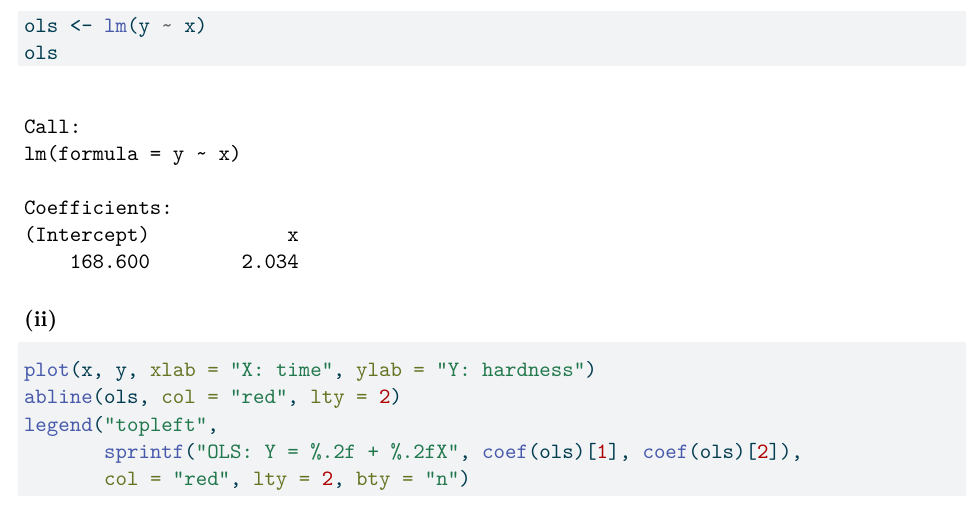
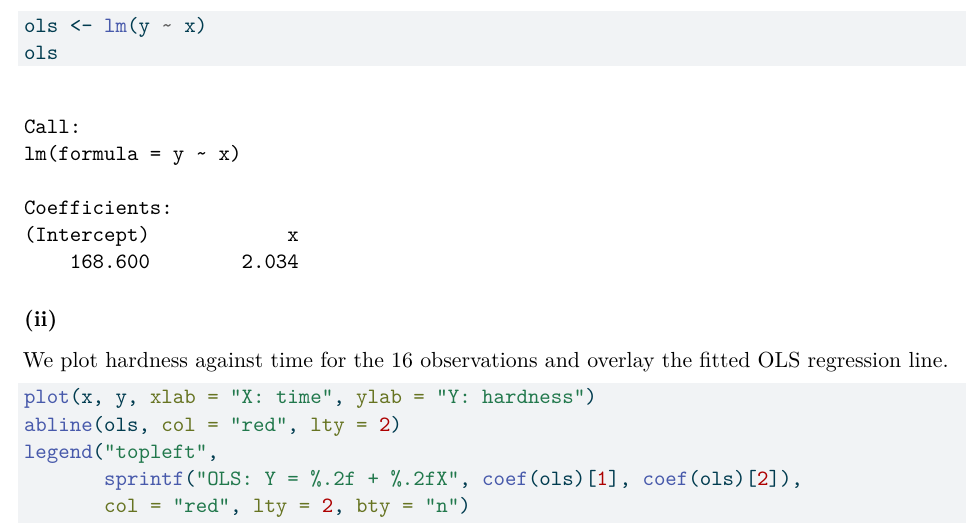
Before and after one commit to ws2840/STATGR5205, a Quarto document (HW1/hw1.qmd): part of page 7 of 9, cut so that both start at the same text. The pictures show the output file HW1/hw1.pdf that the author committed with the source.

Commit message:
working on 3.3

````diff
--- a/HW1/hw1.qmd
+++ b/HW1/hw1.qmd
@@ -258,6 +258,8 @@ ols
 ```
 
 ### (ii)
+We plot hardness against time for the 16 observations and overlay the fitted OLS regression line.
+
 ```{r, fig.dim = c(8, 5)}
 plot(x, y, xlab = "X: time", ylab = "Y: hardness")
 abline(ols, col = "red", lty = 2)
````
Also changed, not shown: HW1/hw1.pdf.
